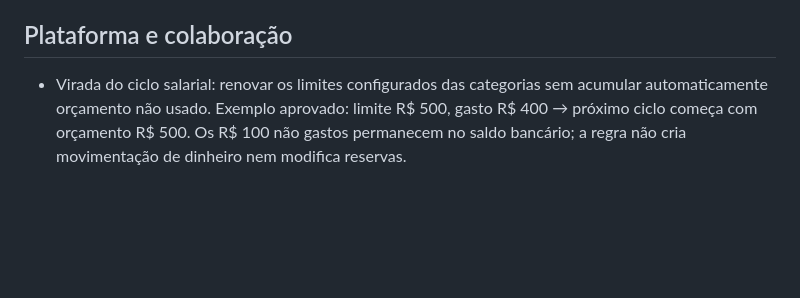
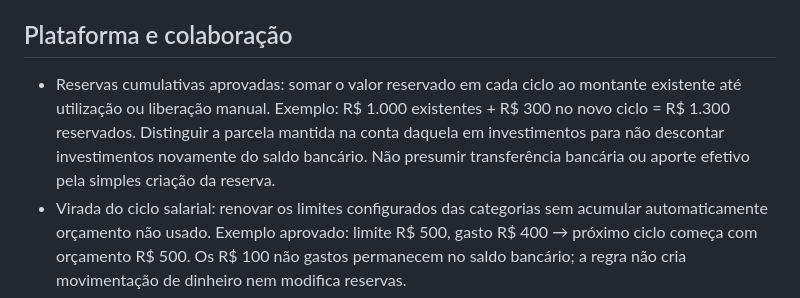
Before and after one commit to Yuri-Medeiros/App-Controle-Financeiro, a Markdown page: DECISOES.md, the part around the change. GitHub-like rendering; blank space fills up the shorter version.

Commit message:
Record cumulative reserves across salary cycles

```diff
--- a/DECISOES.md
+++ b/DECISOES.md
@@ -19,6 +19,7 @@
 
 ## Plataforma e colaboração
 
+- Reservas cumulativas aprovadas: somar o valor reservado em cada ciclo ao montante existente até utilização ou liberação manual. Exemplo: R$ 1.000 existentes + R$ 300 no novo ciclo = R$ 1.300 reservados. Distinguir a parcela mantida na conta daquela em investimentos para não descontar investimentos novamente do saldo bancário. Não presumir transferência bancária ou aporte efetivo pela simples criação da reserva.
 - Virada do ciclo salarial: renovar os limites configurados das categorias sem acumular automaticamente orçamento não usado. Exemplo aprovado: limite R$ 500, gasto R$ 400 → próximo ciclo começa com orçamento R$ 500. Os R$ 100 não gastos permanecem no saldo bancário; a regra não cria movimentação de dinheiro nem modifica reservas.
 - Compras parceladas consomem o orçamento pela parte própria de cada parcela, no ciclo salarial em que vence a respectiva fatura. Exemplo aprovado: compra de R$ 600 em três parcelas, metade de familiar → fatura de R$ 200 por mês, consumo próprio de orçamento de R$ 100 por ciclo e R$ 100 a receber por parcela. A obrigação integral com o banco permanece independente do recebimento familiar. Não consumir também o valor total da compra no orçamento inicial.
 - Compromissos com vencimento após o próximo salário: descontar no respectivo ciclo futuro e mostrar na projeção, sem reduzir novamente o disponível atual. Destacar alerta de déficit no ciclo futuro. Exemplo aprovado: parcela de R$ 200 que vence depois do próximo salário compromete o próximo ciclo. A projeção não pode tratar recebimentos familiares ainda não realizados como dinheiro disponível atual.
```
